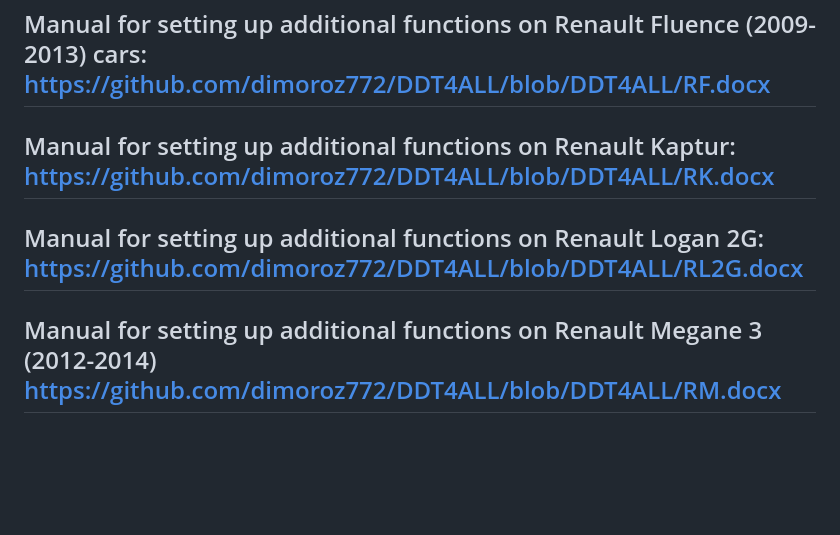
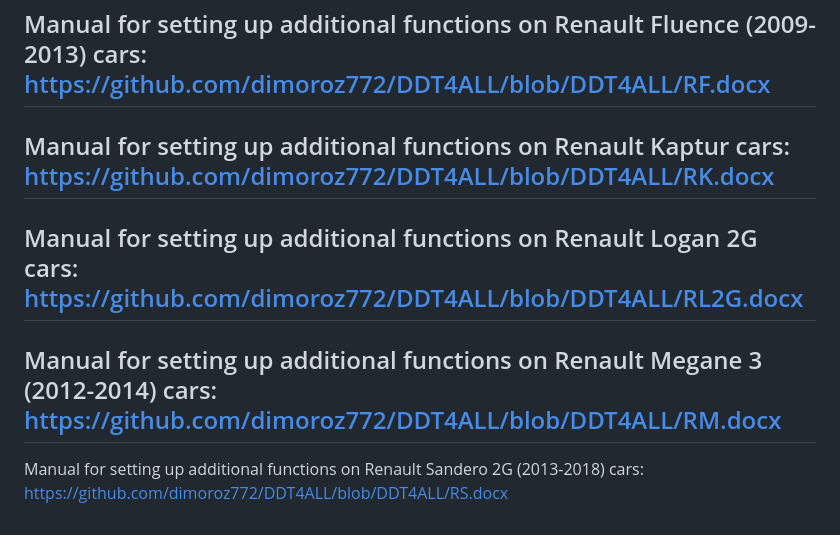
Before and after one commit to dimoroz772/DDT4ALL, a Markdown page: README.md, the part around the change. Drawn GitHub-style; blank space fills up the shorter version.

```diff
--- a/README.md
+++ b/README.md
@@ -20,9 +20,10 @@ Manual for setting up additional functions on Renault Duster 2G cars: https://gi
 -----------------------------------------------------------------------------------------------------------------------------------------------------------
 Manual for setting up additional functions on Renault Fluence (2009-2013) cars: https://github.com/dimoroz772/DDT4ALL/blob/DDT4ALL/RF.docx
 -----------------------------------------------------------------------------------------------------------------------------------------------------------
-Manual for setting up additional functions on Renault Kaptur: https://github.com/dimoroz772/DDT4ALL/blob/DDT4ALL/RK.docx
+Manual for setting up additional functions on Renault Kaptur cars: https://github.com/dimoroz772/DDT4ALL/blob/DDT4ALL/RK.docx
 -----------------------------------------------------------------------------------------------------------------------------------------------------------
-Manual for setting up additional functions on Renault Logan 2G: https://github.com/dimoroz772/DDT4ALL/blob/DDT4ALL/RL2G.docx
+Manual for setting up additional functions on Renault Logan 2G cars: https://github.com/dimoroz772/DDT4ALL/blob/DDT4ALL/RL2G.docx
 -----------------------------------------------------------------------------------------------------------------------------------------------------------
-Manual for setting up additional functions on Renault Megane 3 (2012-2014) https://github.com/dimoroz772/DDT4ALL/blob/DDT4ALL/RM.docx
+Manual for setting up additional functions on Renault Megane 3 (2012-2014) cars: https://github.com/dimoroz772/DDT4ALL/blob/DDT4ALL/RM.docx
 -----------------------------------------------------------------------------------------------------------------------------------------------------------
+Manual for setting up additional functions on Renault Sandero 2G (2013-2018) cars: https://github.com/dimoroz772/DDT4ALL/blob/DDT4ALL/RS.docx
```
